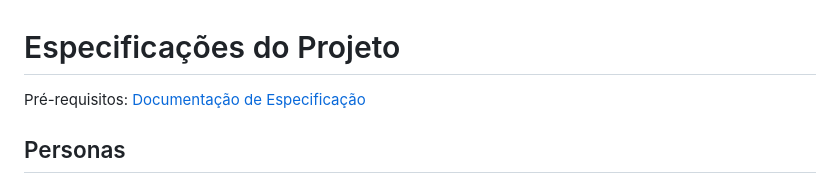
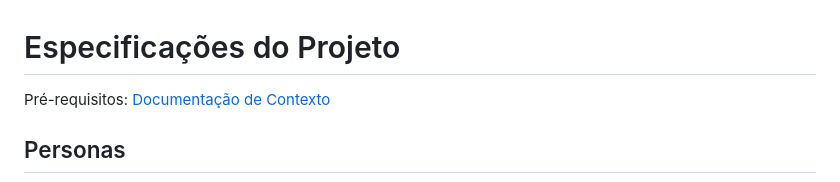
Before and after one commit to ICEI-PUC-Minas-PBR-ADS/pbr-ads-2024-1-1-ti-aw-t1-pbr-ads-2024-1-1-ti-aw-healthtips, a Markdown page: docs/02-Especificação do Projeto.md, the part around the change. Drawn GitHub-style.

```diff
--- a/docs/02-Especificação do Projeto.md
+++ b/docs/02-Especificação do Projeto.md
@@ -1,6 +1,6 @@
 # Especificações do Projeto
 
-<span style="color:red">Pré-requisitos: <a href="01-Documentação de Contexto.md"> Documentação de Especificação</a></span>
+<span style="color:red">Pré-requisitos: <a href="01-Documentação de Contexto.md"> Documentação de Contexto</a></span>
 
 ## Personas
 
```
